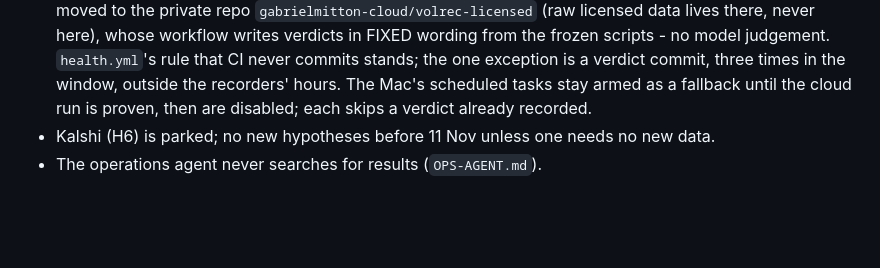
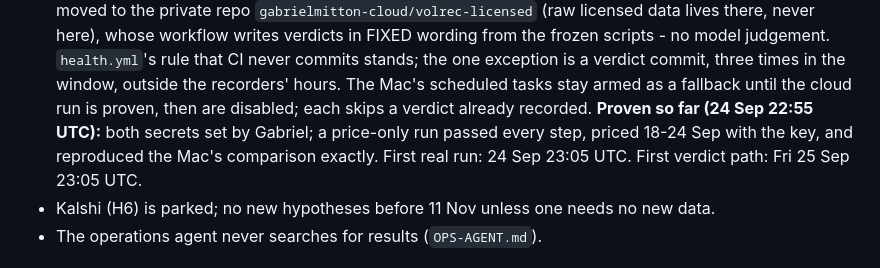
Before and after one commit to gabrielmitton-cloud/volrec, a Markdown page: HANDOFF.md, the part around the change. Drawn GitHub-style; blank space fills up the shorter version.

Commit message:
Record the cloud run's first test: key works, comparison matches the Mac
Co-Authored-By: Claude Opus 5.5 <noreply@anthropic.com>

```diff
--- a/HANDOFF.md
+++ b/HANDOFF.md
@@ -1965,6 +1965,9 @@ every decision. This section is the only one guaranteed current. Read it, run
   commits stands; the one exception is a verdict commit, three times in the window,
   outside the recorders' hours. The Mac's scheduled tasks stay armed as a fallback until
   the cloud run is proven, then are disabled; each skips a verdict already recorded.
+  **Proven so far (24 Sep 22:55 UTC):** both secrets set by Gabriel; a price-only run
+  passed every step, priced 18-24 Sep with the key, and reproduced the Mac's comparison
+  exactly. First real run: 24 Sep 23:05 UTC. First verdict path: Fri 25 Sep 23:05 UTC.
 - Kalshi (H6) is parked; no new hypotheses before 11 Nov unless one needs no new data.
 - The operations agent never searches for results (`OPS-AGENT.md`).
 
```
